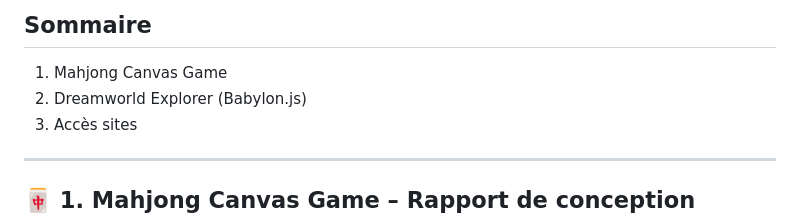
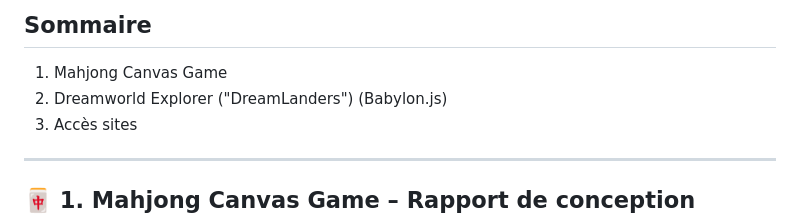
Before and after one commit to AdamLoire/tp-games-buffa, a Markdown page: README.md, the part around the change. Drawn GitHub-style.

```diff
--- a/README.md
+++ b/README.md
@@ -3,7 +3,7 @@
 ## Sommaire
 
 1. Mahjong Canvas Game
-2. Dreamworld Explorer (Babylon.js)
+2. Dreamworld Explorer ("DreamLanders") (Babylon.js)
 3. Accès sites
 
 ---
```
